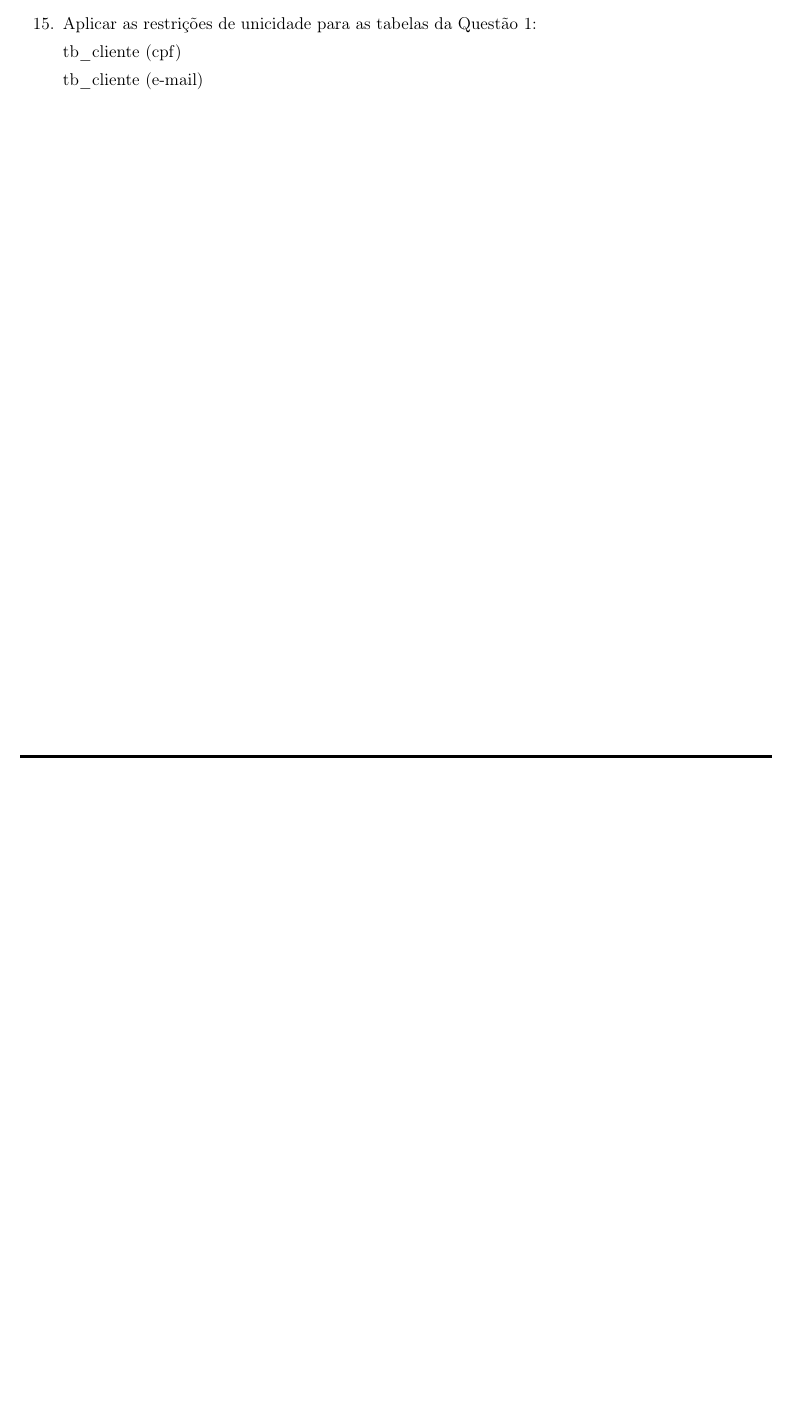
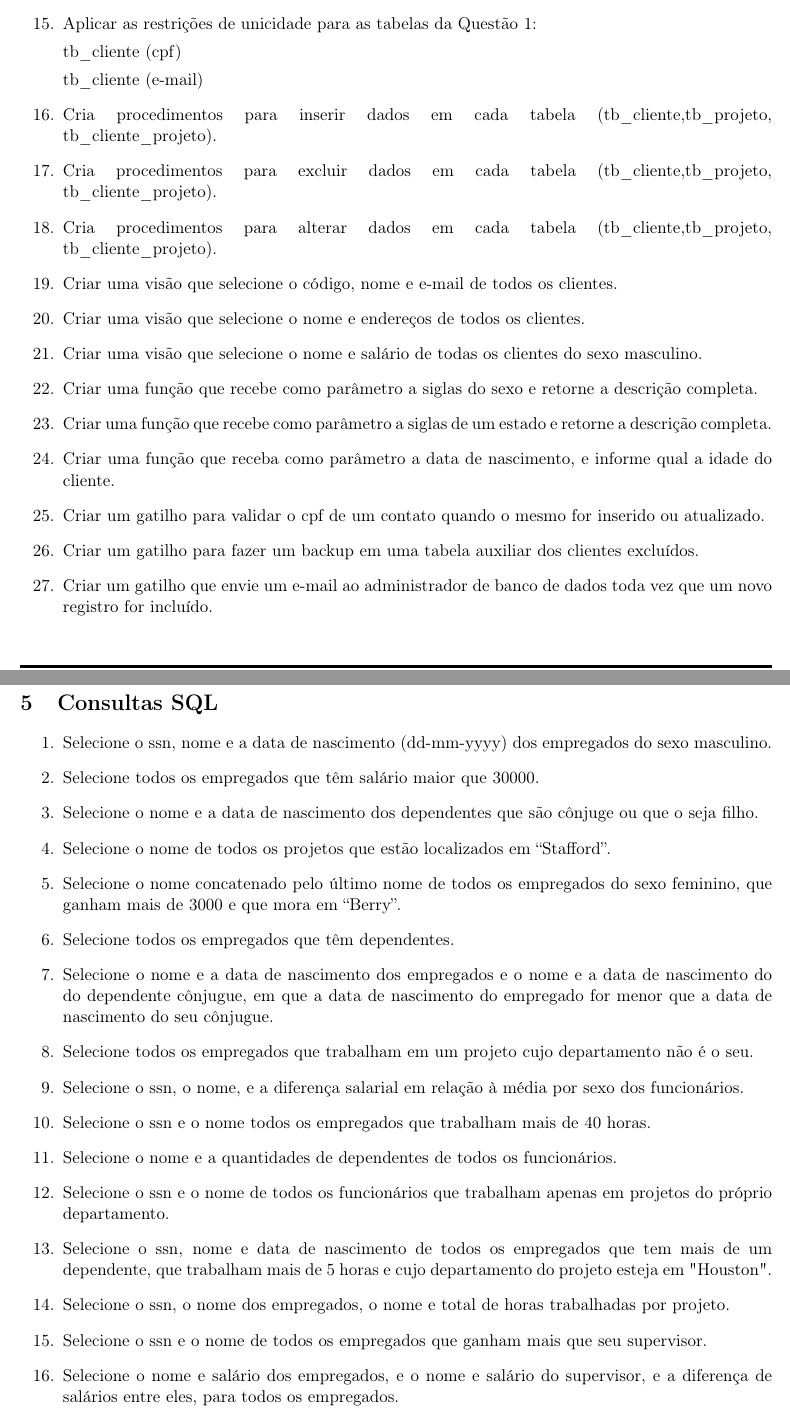
Before and after one commit to diegosilveiracn/exercicios_banco_de_dados, a LaTeX document (documento.tex): part of page 6 of 6 before the commit and two parts of pages 6 and 7 of 7 after it, the two joined at a grey line, cut so that both start at the same text, the shorter picture padded with empty space. Compiled offline with pdfLaTeX.

Commit message:
Atualizando lista de exercício.

```diff
--- a/documento.tex
+++ b/documento.tex
@@ -276,5 +279,70 @@ restaurante.
 		tb\_cliente (cpf)
 
 		tb\_cliente (e-mail)
+
+		\item Cria procedimentos para inserir dados em cada tabela (tb\_cliente,tb\_projeto, tb\_cliente\_projeto).
+
+		\item Cria procedimentos para excluir dados em cada tabela (tb\_cliente,tb\_projeto, tb\_cliente\_projeto).
+
+		\item Cria procedimentos para alterar dados em cada tabela (tb\_cliente,tb\_projeto, tb\_cliente\_projeto).
+
+		\item Criar uma visão que selecione o código, nome e e-mail de todos os clientes.
+
+		\item Criar uma visão que selecione o nome e endereços de todos os clientes.
+
+		\item Criar uma visão que selecione o nome e salário de todas os clientes do sexo masculino.
+
+		\item Criar uma função que recebe como parâmetro a siglas do sexo e retorne a descrição completa.
+
+		\item Criar uma função que recebe como parâmetro a siglas de um estado e retorne a descrição completa.
+
+		\item Criar uma função que receba como parâmetro a data de nascimento, e informe qual a idade do cliente.
+
+		\item Criar um gatilho para validar o cpf de um contato quando o mesmo for inserido ou atualizado.
+
+		\item Criar um gatilho para fazer um backup em uma tabela auxiliar dos clientes excluídos.
+
+		\item Criar um gatilho que envie um e-mail ao administrador de banco de dados toda vez que um novo registro for incluído.
 	\end{enumerate}
 
+	\newpage
+	\section{Consultas SQL}
+
+	\begin{enumerate}
+		\item Selecione o ssn, nome e a data de nascimento (dd-mm-yyyy) dos empregados do sexo masculino.
+
+		\item Selecione todos os empregados que têm salário maior que 30000.
+
+		\item Selecione o nome e a data de nascimento dos dependentes que são cônjuge ou que o seja filho.
+
+		\item Selecione o nome de todos os projetos que estão localizados em ``Stafford''.
+
+		\item Selecione o nome concatenado pelo último nome de todos os empregados do sexo feminino, que ganham mais de 3000 e que mora em ``Berry''.
+
+		\item Selecione todos os empregados que têm dependentes.
+
+		\item Selecione o nome e a data de nascimento dos empregados e o nome e a data de nascimento do
+		do dependente cônjugue, em que a data de nascimento do empregado for menor que a data de
+		nascimento do seu cônjugue.
+
+		\item Selecione todos os empregados que trabalham em um projeto cujo departamento não é o seu.
+
+		\item Selecione o ssn, o nome, e a diferença salarial em relação à média por sexo dos funcionários.
+
+		\item Selecione o ssn e o nome todos os empregados que trabalham mais de 40 horas.
+
+		\item Selecione o nome e a quantidades de dependentes de todos os funcionários.
+
+		\item Selecione o ssn e o nome de todos os funcionários que trabalham apenas em projetos do próprio
+		departamento.
+
+		\item Selecione o ssn, nome e data de nascimento de todos os empregados que tem mais de um
+		dependente, que trabalham mais de 5 horas e cujo departamento do projeto esteja em
+		"Houston".
+
+		\item Selecione o ssn, o nome dos empregados, o nome e total de horas trabalhadas por projeto.
+
+		\item Selecione o ssn e o nome de todos os empregados que ganham mais que seu supervisor.
+
+		\item Selecione o nome e salário dos empregados, e o nome e salário do supervisor, e a diferença de
+		salários entre eles, para todos os empregados.
```
Also changed, not shown: documento.pdf, documento.tex (17 more changed lines). Lines whose indentation alone changed are shown as unchanged.
